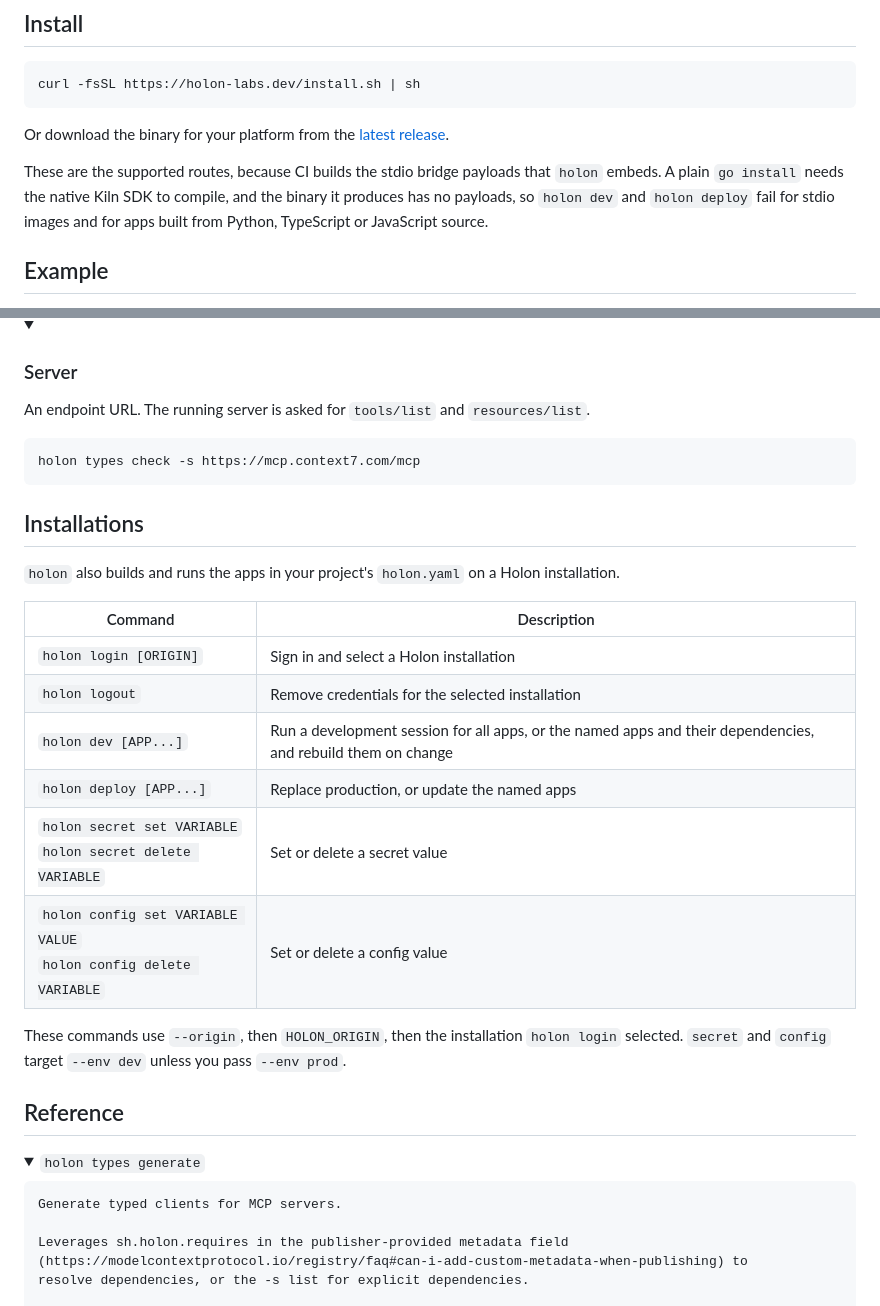
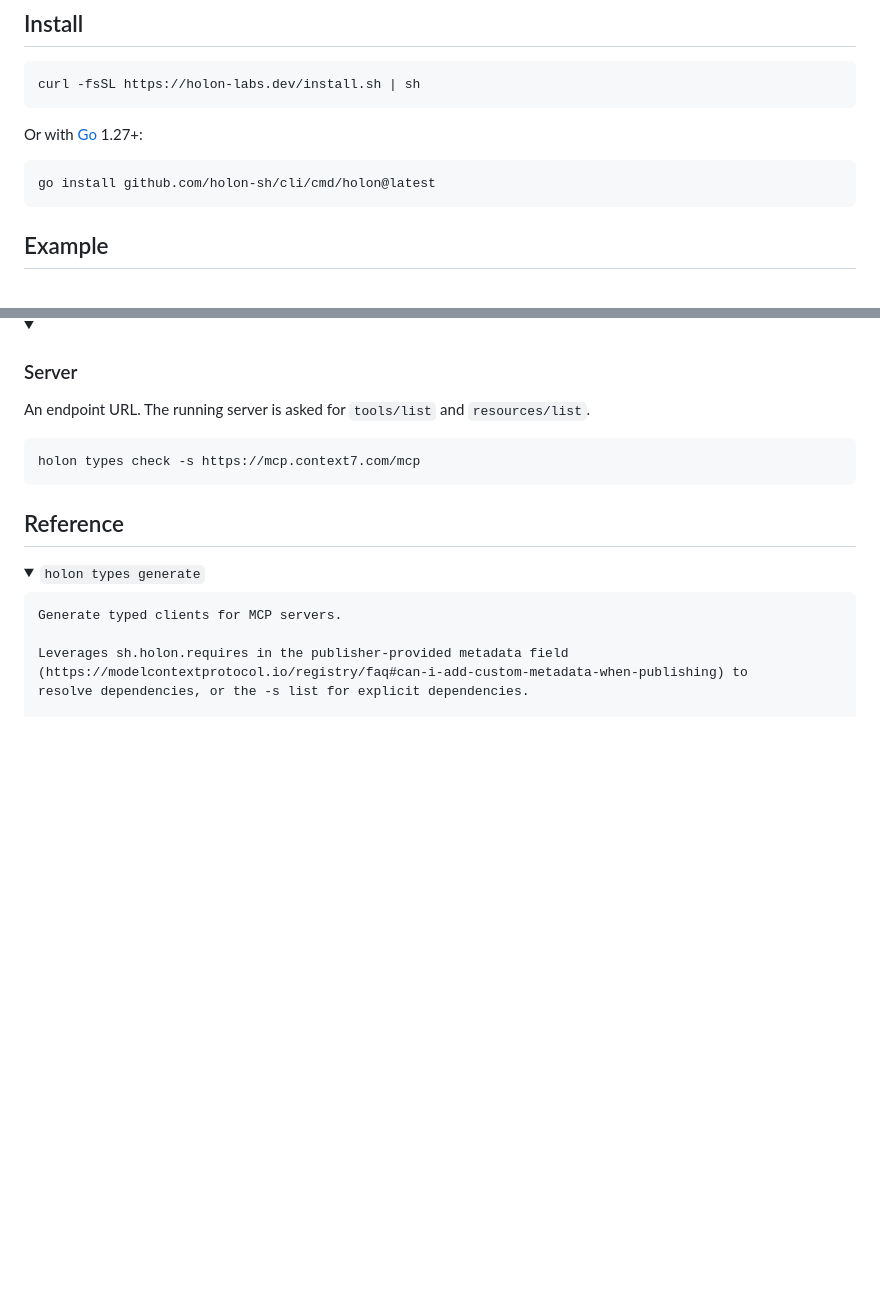
Before and after one commit to holon-sh/cli, a Markdown page: README.md, 2 parts joined by grey strips. Rendered like a GitHub page; blank space fills up the shorter version.

````diff
--- a/README.md
+++ b/README.md
@@ -15,9 +15,11 @@ This is currently supported via the [Python SDK](https://github.com/holon-sh/sdk
 curl -fsSL https://holon-labs.dev/install.sh | sh
 ```
 
-Or download the binary for your platform from the [latest release](https://github.com/holon-sh/cli/releases/latest).
+Or with [Go](https://go.dev/doc/install) 1.27+:
 
-These are the supported routes, because CI builds the stdio bridge payloads that `holon` embeds. A plain `go install` needs the native Kiln SDK to compile, and the binary it produces has no payloads, so `holon dev` and `holon deploy` fail for stdio images and for apps built from Python, TypeScript or JavaScript source.
+```sh
+go install github.com/holon-sh/cli/cmd/holon@latest
+```
 
 ## Example
 
@@ -196,21 +198,6 @@ holon types check -s https://mcp.context7.com/mcp
 
 </details>
 
-## Installations
-
-`holon` also builds and runs the apps in your project's `holon.yaml` on a Holon installation.
-
-| Command | Description |
-| --- | --- |
-| `holon login [ORIGIN]` | Sign in and select a Holon installation |
-| `holon logout` | Remove credentials for the selected installation |
-| `holon dev [APP...]` | Run a development session for all apps, or the named apps and their dependencies, and rebuild them on change |
-| `holon deploy [APP...]` | Replace production, or update the named apps |
-| `holon secret set VARIABLE`<br>`holon secret delete VARIABLE` | Set or delete a secret value |
-| `holon config set VARIABLE VALUE`<br>`holon config delete VARIABLE` | Set or delete a config value |
-
-These commands use `--origin`, then `HOLON_ORIGIN`, then the installation `holon login` selected. `secret` and `config` target `--env dev` unless you pass `--env prod`.
-
 ## Reference
 
 <details open>
````
